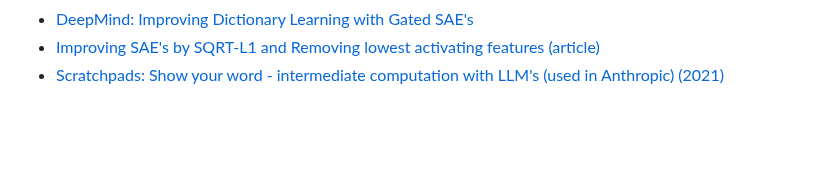
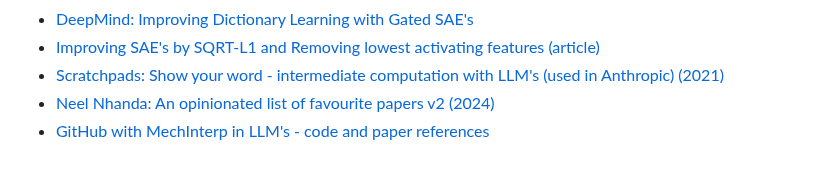
Before and after one commit to JaQtae/MechInterp-L2V, a Markdown page: README.md, the part around the change. Drawn GitHub-style; blank space fills up the shorter version.

```diff
--- a/README.md
+++ b/README.md
@@ -27,3 +27,5 @@ MSc. Human-Centered Artificial Intelligence, DTU Compute anno 2025. This concern
 - [DeepMind: Improving Dictionary Learning with Gated SAE's](https://arxiv.org/pdf/2404.16014)
 - [Improving SAE's by SQRT-L1 and Removing lowest activating features (article)](https://www.lesswrong.com/posts/YiGs8qJ8aNBgwt2YN/improving-sae-s-by-sqrt-ing-l1-and-removing-lowest)
 - [Scratchpads: Show your word - intermediate computation with LLM's (used in Anthropic) (2021)](https://arxiv.org/pdf/2112.00114)
+- [Neel Nhanda: An opinionated list of favourite papers v2 (2024)](https://www.alignmentforum.org/posts/NfFST5Mio7BCAQHPA/an-extremely-opinionated-annotated-list-of-my-favourite)
+- [GitHub with MechInterp in LLM's - code and paper references](https://github.com/ruizheliUOA/Awesome-Interpretability-in-Large-Language-Models)
```
